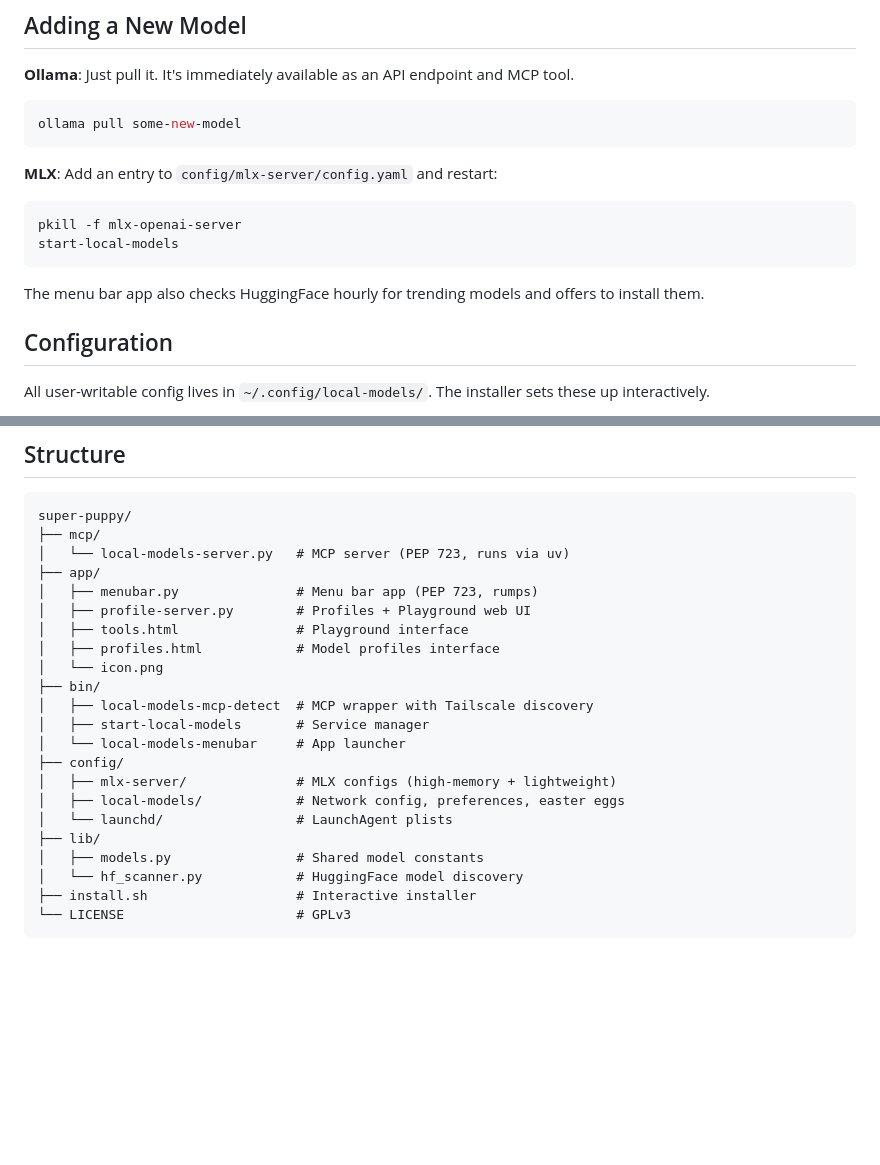
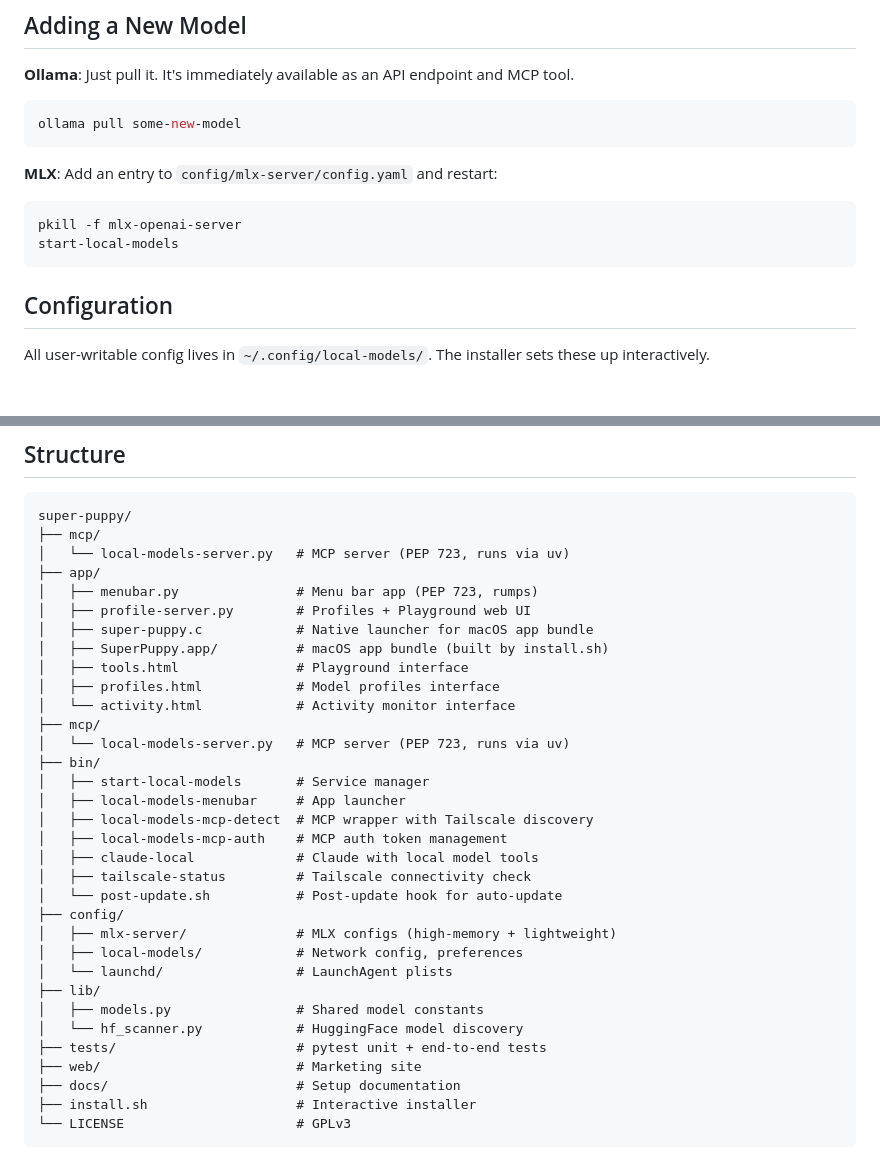
Before and after one commit to jerrytalton/super-puppy, a Markdown page: README.md, 2 parts joined by grey strips. GitHub-like rendering; blank space fills up the shorter version.

Commit message:
docs: fix README/CLAUDE.md drift from codebase
- Remove nonexistent HuggingFace trending feature claim
- Update structure tree (missing tests/, web/, docs/, bin scripts, app files)
- Fix stale test counts (profile_server 38→43, error_handling 28→24)

Co-Authored-By: Claude Opus 4.6 (1M context) <noreply@anthropic.com>

````diff
--- a/README.md
+++ b/README.md
@@ -153,7 +153,6 @@ pkill -f mlx-openai-server
 start-local-models
 ```
 
-The menu bar app also checks HuggingFace hourly for trending models and offers to install them.
 
 ## Configuration
 
@@ -184,20 +183,31 @@ super-puppy/
 ├── app/
 │   ├── menubar.py               # Menu bar app (PEP 723, rumps)
 │   ├── profile-server.py        # Profiles + Playground web UI
+│   ├── super-puppy.c            # Native launcher for macOS app bundle
+│   ├── SuperPuppy.app/          # macOS app bundle (built by install.sh)
 │   ├── tools.html               # Playground interface
 │   ├── profiles.html            # Model profiles interface
-│   └── icon.png
+│   └── activity.html            # Activity monitor interface
+├── mcp/
+│   └── local-models-server.py   # MCP server (PEP 723, runs via uv)
 ├── bin/
+│   ├── start-local-models       # Service manager
+│   ├── local-models-menubar     # App launcher
 │   ├── local-models-mcp-detect  # MCP wrapper with Tailscale discovery
-│   ├── start-local-models       # Service manager
-│   └── local-models-menubar     # App launcher
+│   ├── local-models-mcp-auth    # MCP auth token management
+│   ├── claude-local             # Claude with local model tools
+│   ├── tailscale-status         # Tailscale connectivity check
+│   └── post-update.sh           # Post-update hook for auto-update
 ├── config/
 │   ├── mlx-server/              # MLX configs (high-memory + lightweight)
-│   ├── local-models/            # Network config, preferences, easter eggs
+│   ├── local-models/            # Network config, preferences
 │   └── launchd/                 # LaunchAgent plists
 ├── lib/
 │   ├── models.py                # Shared model constants
 │   └── hf_scanner.py            # HuggingFace model discovery
+├── tests/                       # pytest unit + end-to-end tests
+├── web/                         # Marketing site
+├── docs/                        # Setup documentation
 ├── install.sh                   # Interactive installer
 └── LICENSE                      # GPLv3
 ```
````
Also changed, not shown: CLAUDE.md (+2 -2 lines).
